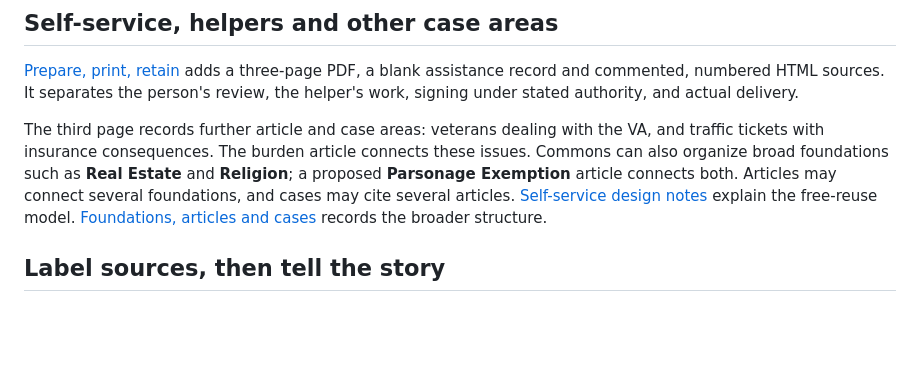
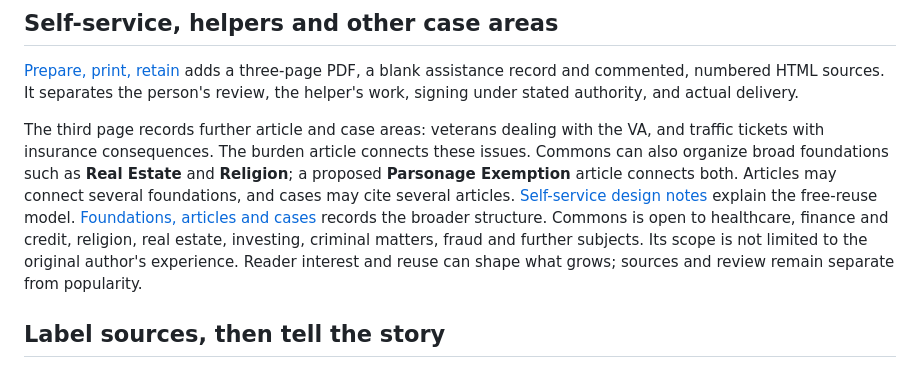
Before and after one commit to johnrigler/commons, a Markdown page: README.md, the part around the change. Rendered like a GitHub page; blank space fills up the shorter version.

Commit message:
Document open subject scope and development through reader use

```diff
--- a/README.md
+++ b/README.md
@@ -41,6 +41,10 @@ and **Religion**; a proposed **Parsonage Exemption** article connects both.
 Articles may connect several foundations, and cases may cite several articles.
 [Self-service design notes](docs/SELF-SERVICE.md) explain the free-reuse model.
 [Foundations, articles and cases](docs/FOUNDATIONS.md) records the broader structure.
+Commons is open to healthcare, finance and credit, religion, real estate,
+investing, criminal matters, fraud and further subjects. Its scope is not limited
+to the original author's experience. Reader interest and reuse can shape what
+grows; sources and review remain separate from popularity.
 
 ## Label sources, then tell the story
 
```
Also changed, not shown: docs/FOUNDATIONS.md (+33 -0 lines).
